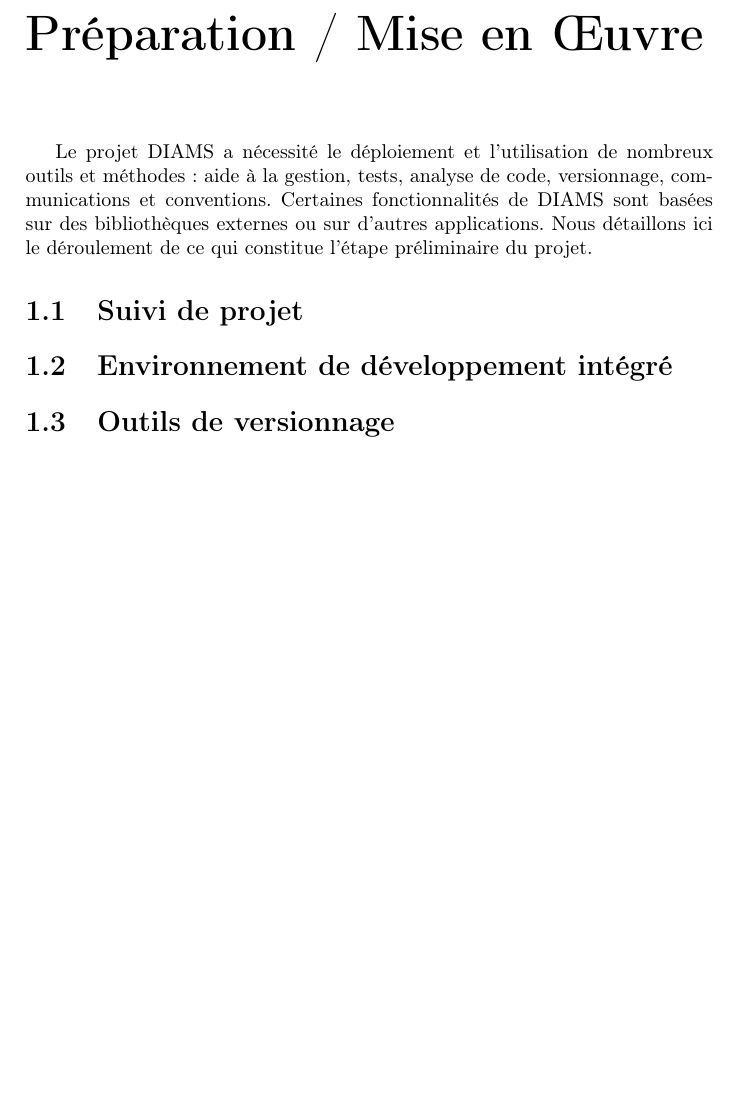
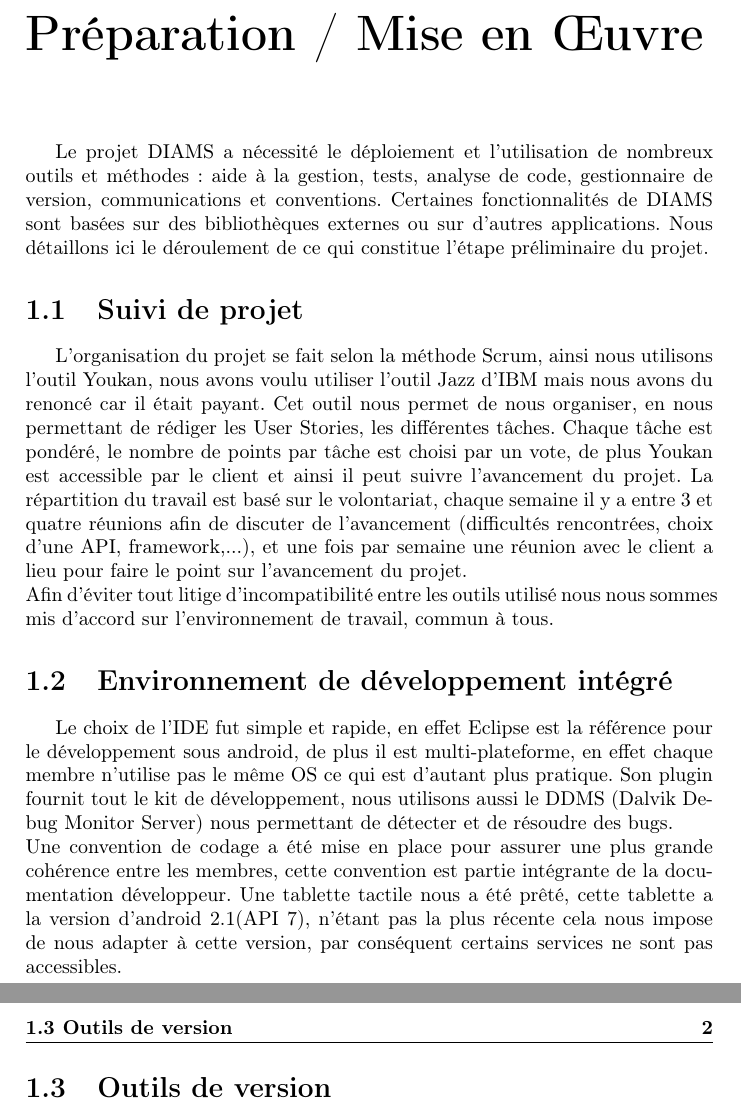
Before and after one commit to smdasilva/Projet_cp, a LaTeX book (rapport/rapport.tex, which reads rapport/chapters/preparation.tex): part of page 3 of 5 before the commit and two parts of pages 3 and 4 of 6 after it, the two joined at a grey line, cut so that both start at the same text, the shorter picture padded with empty space. Compiled offline with pdfLaTeX.

Commit message:
partie 1 faite,2 en cours

```diff
--- a/rapport/chapters/preparation.tex
+++ b/rapport/chapters/preparation.tex
@@ -1,21 +1,46 @@
 \chapter{Préparation / Mise en Œuvre} %Trouver un titre plus accrocheur, plus pertinant
-Le projet DIAMS a nécessité le déploiement et l'utilisation de nombreux outils et méthodes : aide à la gestion,
-tests, analyse de code, versionnage, communications et conventions. Certaines fonctionnalités de DIAMS sont basées sur des bibliothèques externes ou sur d'autres applications. Nous détaillons ici le déroulement de ce qui constitue l'étape préliminaire du projet.
+Le projet DIAMS a nécessité le déploiement et l'utilisation de nombreux outils et méthodes : aide à
+la gestion,
+tests, analyse de code, gestionnaire de version, communications et conventions. Certaines
+fonctionnalités de DIAMS sont basées sur des bibliothèques externes ou sur d'autres applications.
+Nous détaillons ici le déroulement de ce qui constitue l'étape préliminaire du projet.
 
 \section{Suivi de projet}
-%Youkan, comment on le rempli ensembles, comment on valide avec le client, comment on vote les coûts.
-%Jazz d'IBM, comment on l'a vu mais pas utilisé car payant.
-%Listes de diffusion mail, convention [PCP] pour filtrer...
-%Réunions scrum, dire comme on en fait souvent pour faire le point. Comment on gère les risques (anticipation, priorité, contournement/solutions possibles). Comment on distribue les tâches, basé sur le volontariat.
-%Réunions client, comment on fait le pont avec lui, comment on l'implique dans le projet.
+L'organisation du projet se fait selon la méthode Scrum, ainsi nous utilisons l'outil
+Youkan, nous avons voulu utiliser l'outil Jazz d'IBM mais nous avons du renoncé car il était payant.
+Cet outil nous permet de nous organiser, en nous permettant de rédiger les User Stories,
+les différentes tâches. Chaque tâche est pondéré, le nombre de points par tâche est choisi
+par un vote, de plus Youkan est accessible par le client et ainsi il peut suivre l'avancement du
+projet. La répartition du travail est basé sur le volontariat, chaque semaine il y a entre 3 et quatre
+réunions afin de discuter de l'avancement (difficultés rencontrées, choix d'une API, framework,...),
+et une fois par semaine une réunion avec le client a lieu pour faire le point sur l'avancement du projet.\\
+Afin d'éviter tout litige d'incompatibilité entre les outils utilisé nous nous sommes mis d'accord
+sur l'environnement de travail, commun à tous.
+%%Youkan, comment on le rempli ensembles, comment on valide avec le client, comment on vote les coûts.
+%%Jazz d'IBM, comment on l'a vu mais pas utilisé car payant.
+
+%Listes de diffusion mail, convention [PCP] pour filtrer... faut vraiment mettre ça ?
+
+%%Réunions scrum, dire comme on en fait souvent pour faire le point. Comment on gère les risques (anticipation, priorité, contournement/solutions possibles).
+%%Comment on distribue les tâches, basé sur le volontariat.
+%%Réunions client, comment on fait le point avec lui, comment on l'implique dans le projet.
 
 \section{Environnement de développement intégré}
-%Eclipse, ADT, SDK, DDMS (pour le debug)
-%Préciser qu'on utilise des OS différents. Donc justification d'Eclipse car c'est multiplateforme et que c'est pratique pour coder en android.
-%Préciser le SDK utilisé, car contraintes matérielles avec la tablette huawei.
-%Mentionner la rédaction et l'utilisation des conventions de codage.
+Le choix de l'IDE fut simple et rapide, en effet Eclipse est la référence pour le développement sous android, de plus il est multi-plateforme,
+en effet chaque membre n'utilise pas le même OS ce qui est d'autant plus pratique.
+Son plugin fournit tout le kit de développement, nous utilisons aussi le DDMS (Dalvik Debug Monitor Server) nous permettant de détecter et de résoudre
+des bugs. \\
+Une convention de codage a été mise en place pour assurer une plus grande cohérence entre les membres, cette convention est partie intégrante de la
+documentation développeur.
+Une tablette tactile nous a été prêté, cette tablette a la version d'android 2.1(API 7), n'étant pas la plus récente cela nous impose de nous adapter à
+cette version, par conséquent certains services ne sont pas accessibles.
+%le fichier de convention je le cite dans la biblio ?
+%%Eclipse, ADT, SDK, DDMS (pour le debug)
+%%Préciser qu'on utilise des OS différents. Donc justification d'Eclipse car c'est multiplateforme et que c'est pratique pour coder en android.
+%%Préciser le SDK utilisé, car contraintes matérielles avec la tablette huawei.
+%%Mentionner la rédaction et l'utilisation des conventions de codage.
 
-\section{Outils de versionnage}
+\section{Outils de version}
 %Git, GitHub. Justifier de son utilisation par le fait que c'est basé sur du "chacun a son répo.", plus robuste donc. Permet de réduire les risques --> (à mettre en gras souligné lol).
 %Smartgit, visuel, répos locaux/à distance, diff et log visuels.
 %Conventions push/pull. Genre le scrum master seul peut pusher sur la branche master. Tout le monde pull puis push. On fait des branches de tests/intégration pour différencier produit stable de snapshot de dév.
--- a/rapport/rapport.tex
+++ b/rapport/rapport.tex
@@ -27,7 +27,7 @@
     pdfborder         = {0 0 0}
     ]{hyperref}
 \hypersetup{
-    pdfauthor   = {Clément Badiola, Alexandre Perrot, Samuel Da Silva, Reda Liazidi},%
+    pdfauthor   = {Clément Badiola, Alexandre Perrot, Samuel Da Silva, Reda Lyazidi},%
     pdftitle    = {Conduite_projet},%
     pdfsubject  = {Réalisation d'une IHM sur tablette tactile},%
     pdfkeywords = {},%
@@ -58,11 +58,11 @@ commentstyle=\textit
 }
 
 
-\author{Clément~\textsc{Badiola} \and Alexandre~\textsc{Perrot} \and Samuel~\textsc{Da~Silva} \and Reda~\textsc{Liazidi}  \and \\
+\author{Clément~\textsc{Badiola} \and Alexandre~\textsc{Perrot} \and Samuel~\textsc{Da~Silva} \and Reda~\textsc{Lyazidi}  \and \\
   Client : Hugo~\textsc{Balacey} \\
   }
 \title{Réalisation d'une IHM sur tablette tactile}
-\date{08 Octobre 2012}
+\date{\today}
 
 %% Define a new 'leo' style for the package that will use a smaller font.
 \makeatletter
```
Also changed, not shown: rapport/chapters/archi.tex (+1 -2 lines), rapport/chapters/tests.tex (+1 -1 lines), rapport/rapport.pdf, rapport/rapport.tex (2 more changed lines).
